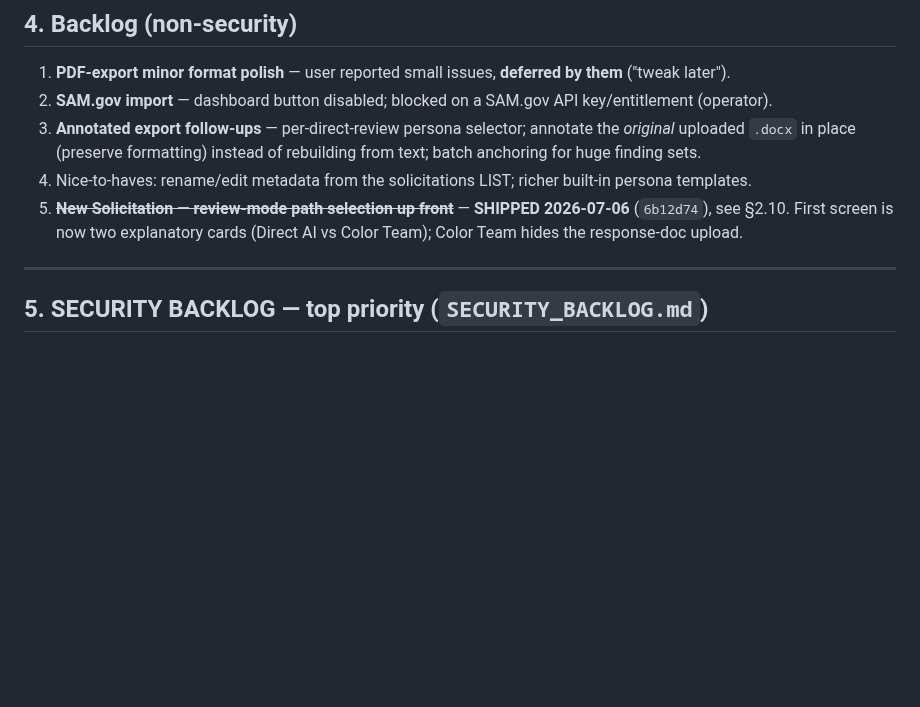
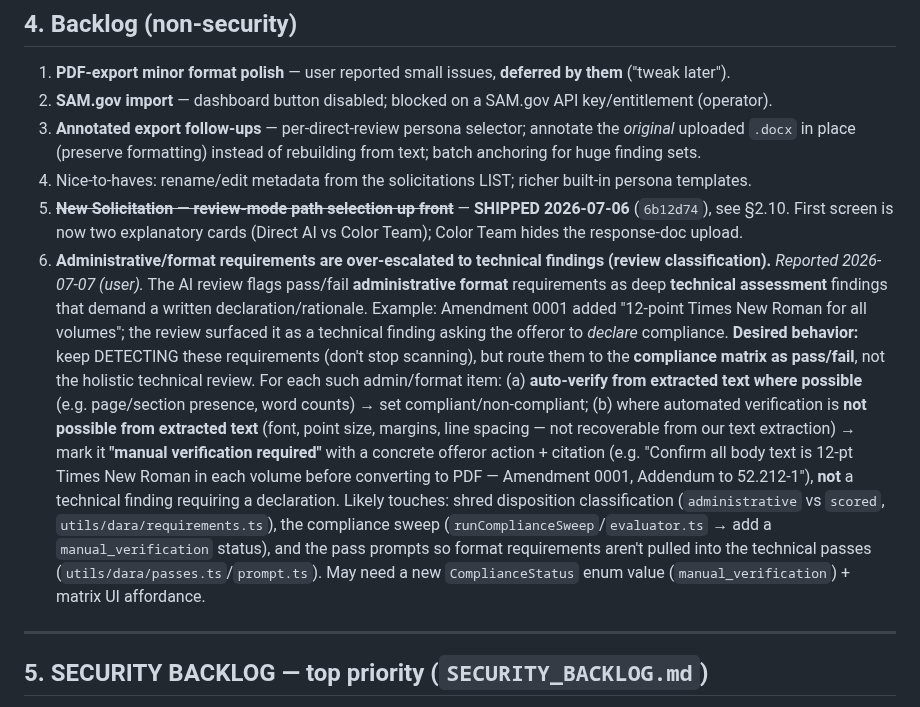
Before and after one commit to nzgq4j/ci-dara, a Markdown page: SESSION_HANDOFF.md, the part around the change. Drawn GitHub-style; blank space fills up the shorter version.

Commit message:
Backlog: route admin/format requirements to matrix (pass/fail + manual-verify), not technical findings
Capture user-reported issue: the AI review over-escalates administrative
pass/fail format requirements (e.g. Amendment 0001's 12pt Times New Roman)
into deep technical assessment findings that demand a declaration. Desired:
keep detecting them, but classify as compliance-matrix items — auto-verify
from extracted text where possible, else mark "manual verification required"
with a concrete offeror action, not a technical finding.

Co-Authored-By: Claude Opus 4.8 (1M context) <noreply@anthropic.com>

```diff
--- a/SESSION_HANDOFF.md
+++ b/SESSION_HANDOFF.md
@@ -236,6 +236,22 @@ migrations applied that session** (`20260706000000_user_mfa`, `20260706010000_us
 4. Nice-to-haves: rename/edit metadata from the solicitations LIST; richer built-in persona templates.
 5. ~~**New Solicitation — review-mode path selection up front**~~ — **SHIPPED 2026-07-06** (`6b12d74`), see §2.10.
    First screen is now two explanatory cards (Direct AI vs Color Team); Color Team hides the response-doc upload.
+6. **Administrative/format requirements are over-escalated to technical findings (review classification).**
+   _Reported 2026-07-07 (user)._ The AI review flags pass/fail **administrative format** requirements as deep
+   **technical assessment** findings that demand a written declaration/rationale. Example: Amendment 0001 added
+   "12-point Times New Roman for all volumes"; the review surfaced it as a technical finding asking the offeror
+   to *declare* compliance. **Desired behavior:** keep DETECTING these requirements (don't stop scanning), but
+   route them to the **compliance matrix as pass/fail**, not the holistic technical review. For each such
+   admin/format item: (a) **auto-verify from extracted text where possible** (e.g. page/section presence, word
+   counts) → set compliant/non-compliant; (b) where automated verification is **not possible from extracted
+   text** (font, point size, margins, line spacing — not recoverable from our text extraction) → mark it
+   **"manual verification required"** with a concrete offeror action + citation (e.g. "Confirm all body text is
+   12-pt Times New Roman in each volume before converting to PDF — Amendment 0001, Addendum to 52.212-1"),
+   **not** a technical finding requiring a declaration. Likely touches: shred disposition classification
+   (`administrative` vs `scored`, `utils/dara/requirements.ts`), the compliance sweep
+   (`runComplianceSweep`/`evaluator.ts` → add a `manual_verification` status), and the pass prompts so format
+   requirements aren't pulled into the technical passes (`utils/dara/passes.ts`/`prompt.ts`). May need a new
+   `ComplianceStatus` enum value (`manual_verification`) + matrix UI affordance.
 
 ---
 
```
